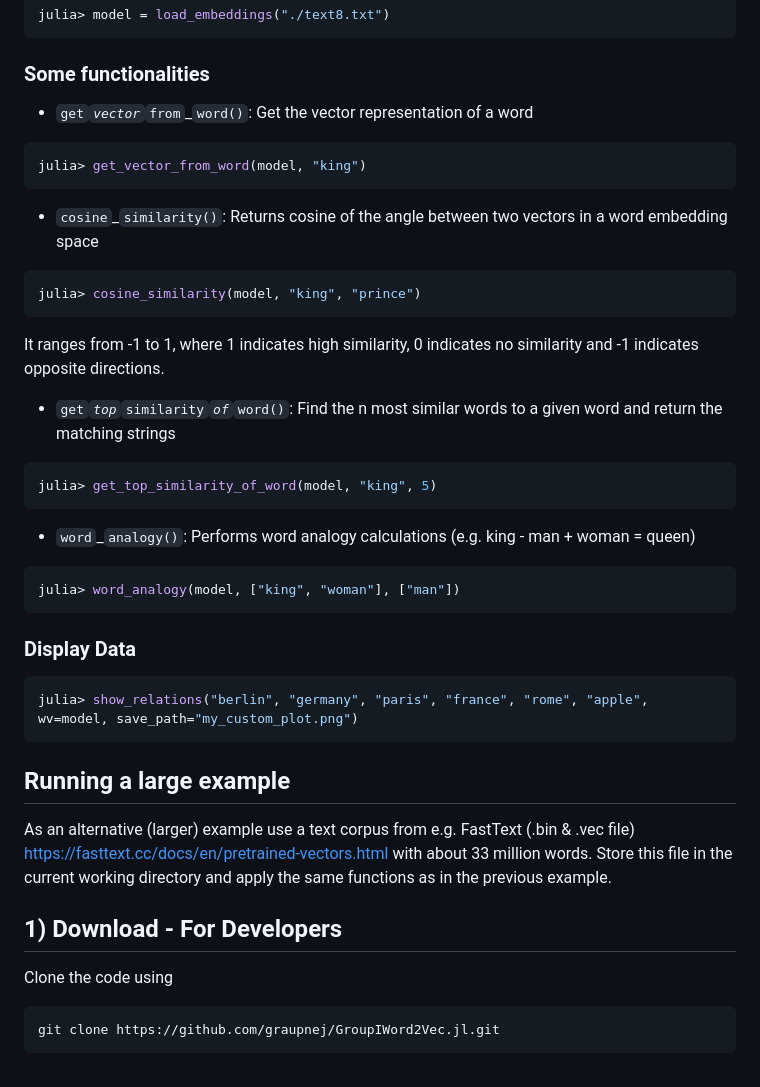
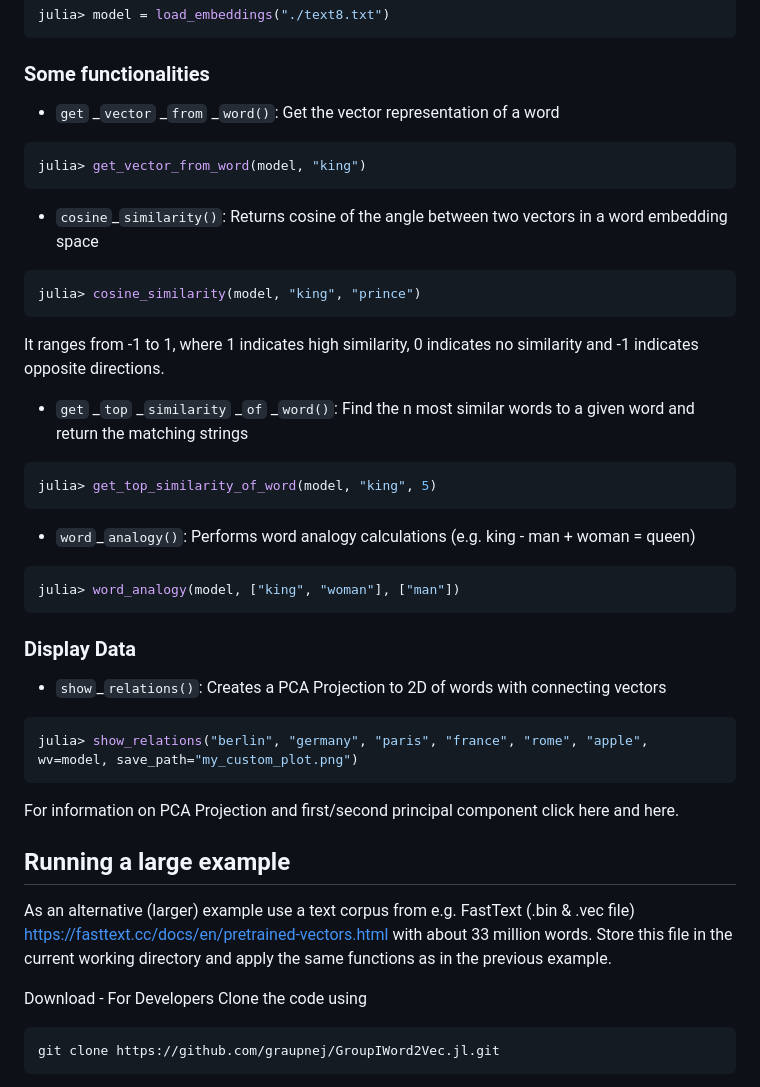
Before and after one commit to graupnej/GroupIWord2Vec.jl, a Markdown page: docs/src/getting_started.md, the part around the change. Rendered like a GitHub page.

````diff
--- a/docs/src/getting_started.md
+++ b/docs/src/getting_started.md
@@ -42,7 +42,7 @@ julia> model = load_embeddings("./text8.txt")
 
 ### Some functionalities
 
-- ``get``_``vector``_``from``_``word()``: Get the vector representation of a word
+- ``get`` _``vector`` _``from`` _``word()``: Get the vector representation of a word
 
 ```julia
 julia> get_vector_from_word(model, "king")
@@ -56,7 +56,7 @@ julia> cosine_similarity(model, "king", "prince")
 
 It ranges from -1 to 1, where 1 indicates high similarity, 0 indicates no similarity and -1 indicates opposite directions.
 
-- ``get``_``top``_``similarity``_``of``_``word()``: Find the n most similar words to a given word and return the matching strings
+- ``get`` _``top`` _``similarity`` _``of`` _``word()``: Find the n most similar words to a given word and return the matching strings
 
 ```julia
 julia> get_top_similarity_of_word(model, "king", 5)
@@ -69,15 +69,18 @@ julia> word_analogy(model, ["king", "woman"], ["man"])
 ```
 
 ### Display Data
+- ``show``_``relations()``: Creates a PCA Projection to 2D of words with connecting vectors
 
 ```julia
 julia> show_relations("berlin", "germany", "paris", "france", "rome", "apple", wv=model, save_path="my_custom_plot.png")
 ```
 
+For information on PCA Projection and first/second principal component click here and here.
+
 ## Running a large example
 As an alternative (larger) example use a text corpus from e.g. FastText (.bin & .vec file) https://fasttext.cc/docs/en/pretrained-vectors.html with about 33 million words. Store this file in the current working directory and apply the same functions as in the previous example.
 
-## 1) Download - For Developers
+Download - For Developers
 Clone the code using
 
 ``` bash
````
